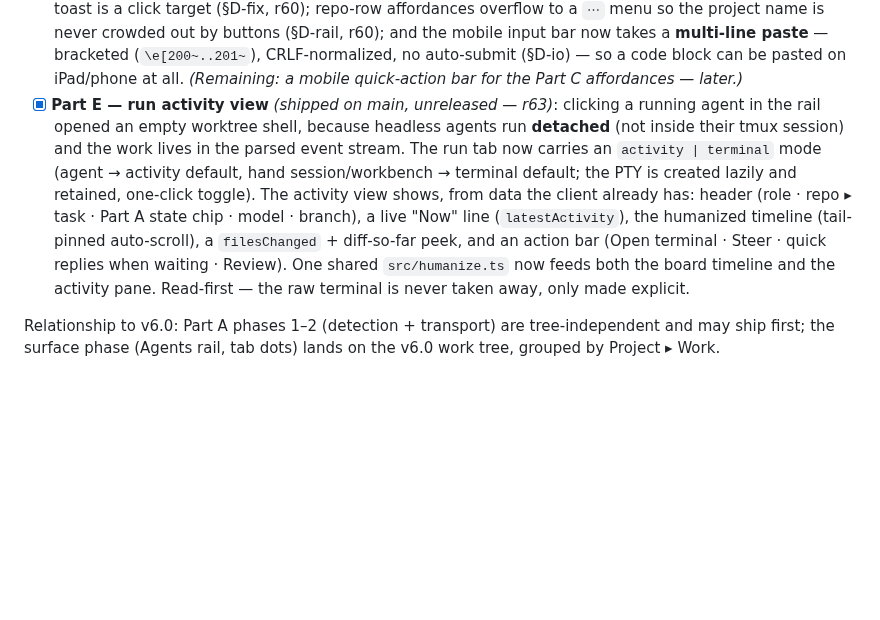
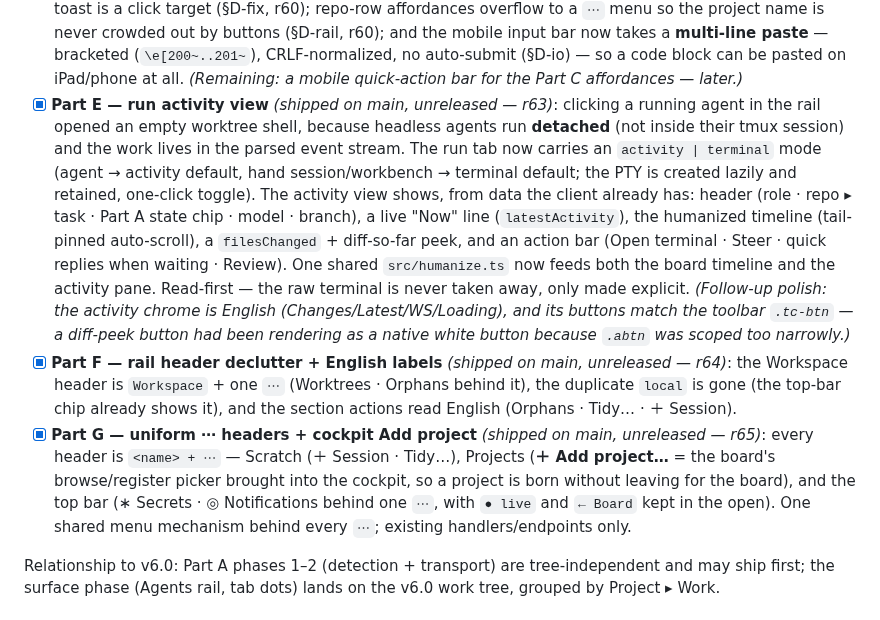
Before and after one commit to hanmariyang/coxpit-oss, a Markdown page: docs/ROADMAP.md, the part around the change. GitHub-like rendering; blank space fills up the shorter version.

Commit message:
docs(roadmap): mark Part F/G shipped + activity-view polish note (v6.2.0)
Co-Authored-By: Claude Fable 5 <noreply@anthropic.com>

```diff
--- a/docs/ROADMAP.md
+++ b/docs/ROADMAP.md
@@ -304,7 +304,9 @@ what works, no stub state; PokeTokenBar — ambient glance).
 - [x] **Part C — quick actions + safe context injection** *(shipped v6.1.0 — r62)*: context-aware quick replies on a `waiting` pane (승인·거절·계속 + a saved custom, fixed human-chosen strings over the existing `{t:'i'}` channel — never auto-answered from the prompt); one-tap 에이전트 시작 / 이어서 on an idle pane (reusing the reqbar launch/resume path); and file/selection injection fenced as reference data + previewed in the input, never auto-sent (ai-job-search injection discipline).
 - [x] **T6b — worktree disk pressure** *(shipped on main, unreleased — r59)*: the debt is visible (`.coxpit-worktrees` count + size on `/api/health`, cached `du`, and as the first line of the cockpit's worktree sheet) and reclaimable (settled `done`/`merged` worktrees are listed too). Guard: a run whose changes are unmerged *and* un-exported is flagged `reclaimRisk`, never preselected, and never swept by a bare prune-all — only an explicit tick reclaims it; `running` is never touched (design/v6.0 §T6b, from the 2026-09-17 99%-full incident)
 - [x] **Part D — input/output ergonomics** *(shipped v6.1.0)*: clickable terminal paths now resolve against the pane's live pwd (tmux `#{pane_current_path}`, `GET /api/runs/:id/pwd`), stitch wrapped rows, and the jail toast is a click target (§D-fix, r60); repo-row affordances overflow to a `⋯` menu so the project name is never crowded out by buttons (§D-rail, r60); and the mobile input bar now takes a **multi-line paste** — bracketed (`\e[200~..201~`), CRLF-normalized, no auto-submit (§D-io) — so a code block can be pasted on iPad/phone at all. *(Remaining: a mobile quick-action bar for the Part C affordances — later.)*
-- [x] **Part E — run activity view** *(shipped on main, unreleased — r63)*: clicking a running agent in the rail opened an empty worktree shell, because headless agents run **detached** (not inside their tmux session) and the work lives in the parsed event stream. The run tab now carries an `activity | terminal` mode (agent → activity default, hand session/workbench → terminal default; the PTY is created lazily and retained, one-click toggle). The activity view shows, from data the client already has: header (role · repo ▸ task · Part A state chip · model · branch), a live "Now" line (`latestActivity`), the humanized timeline (tail-pinned auto-scroll), a `filesChanged` + diff-so-far peek, and an action bar (Open terminal · Steer · quick replies when waiting · Review). One shared `src/humanize.ts` now feeds both the board timeline and the activity pane. Read-first — the raw terminal is never taken away, only made explicit.
+- [x] **Part E — run activity view** *(shipped on main, unreleased — r63)*: clicking a running agent in the rail opened an empty worktree shell, because headless agents run **detached** (not inside their tmux session) and the work lives in the parsed event stream. The run tab now carries an `activity | terminal` mode (agent → activity default, hand session/workbench → terminal default; the PTY is created lazily and retained, one-click toggle). The activity view shows, from data the client already has: header (role · repo ▸ task · Part A state chip · model · branch), a live "Now" line (`latestActivity`), the humanized timeline (tail-pinned auto-scroll), a `filesChanged` + diff-so-far peek, and an action bar (Open terminal · Steer · quick replies when waiting · Review). One shared `src/humanize.ts` now feeds both the board timeline and the activity pane. Read-first — the raw terminal is never taken away, only made explicit. *(Follow-up polish: the activity chrome is English (Changes/Latest/WS/Loading), and its buttons match the toolbar `.tc-btn` — a diff-peek button had been rendering as a native white button because `.abtn` was scoped too narrowly.)*
+- [x] **Part F — rail header declutter + English labels** *(shipped on main, unreleased — r64)*: the Workspace header is `Workspace` + one `⋯` (Worktrees · Orphans behind it), the duplicate `local` is gone (the top-bar chip already shows it), and the section actions read English (Orphans · Tidy… · ＋ Session).
+- [x] **Part G — uniform ⋯ headers + cockpit Add project** *(shipped on main, unreleased — r65)*: every header is `<name> + ⋯` — Scratch (＋ Session · Tidy…), Projects (**＋ Add project…** = the board's browse/register picker brought into the cockpit, so a project is born without leaving for the board), and the top bar (∗ Secrets · ◎ Notifications behind one `⋯`, with `● live` and `← Board` kept in the open). One shared menu mechanism behind every `⋯`; existing handlers/endpoints only.
 
 Relationship to v6.0: Part A phases 1–2 (detection + transport) are tree-independent and may
 ship first; the surface phase (Agents rail, tab dots) lands on the v6.0 work tree, grouped by
```
